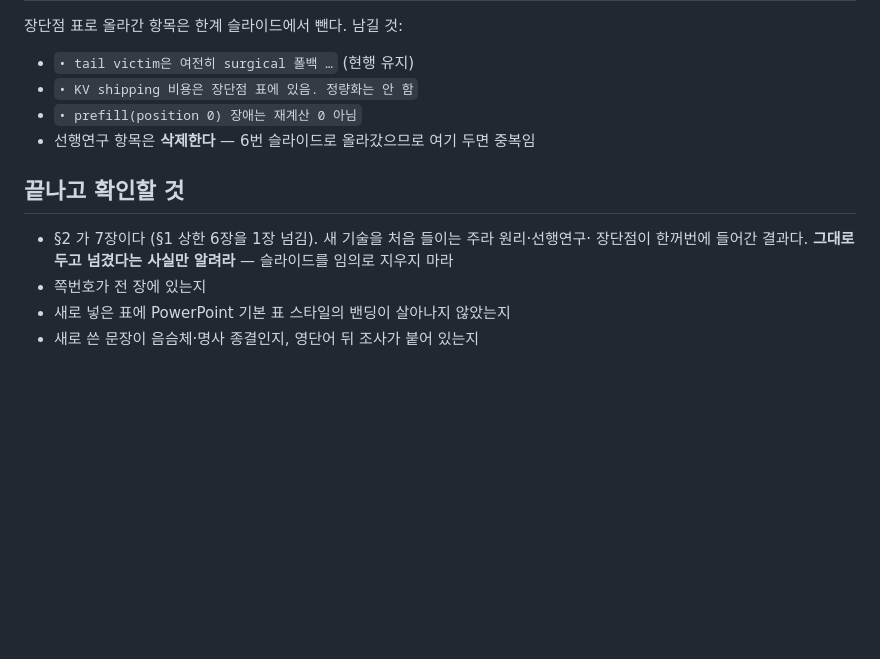
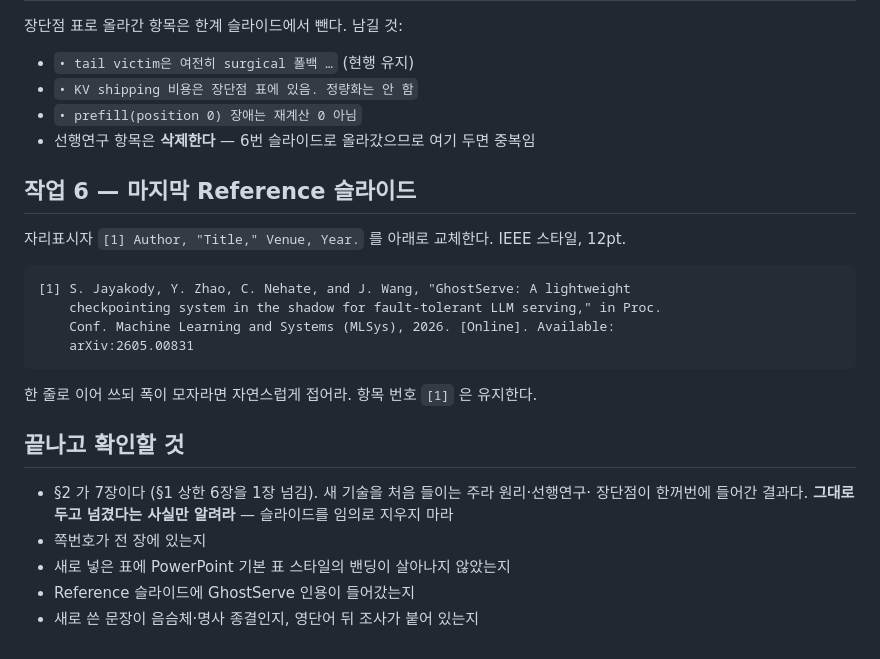
Before and after one commit to hjkim24/RADP, a Markdown page: ppt/prompt_0721_flow.md, the part around the change. Drawn GitHub-style; blank space fills up the shorter version.

````diff
--- a/ppt/prompt_0721_flow.md
+++ b/ppt/prompt_0721_flow.md
@@ -110,6 +110,19 @@ parity 가 이기는 그림만 남아 있다.
 - `• prefill(position 0) 장애는 재계산 0 아님`
 - 선행연구 항목은 **삭제한다** — 6번 슬라이드로 올라갔으므로 여기 두면 중복임
 
+## 작업 6 — 마지막 Reference 슬라이드
+
+자리표시자 `[1] Author, "Title," Venue, Year.` 를 아래로 교체한다. IEEE 스타일, 12pt.
+
+```
+[1] S. Jayakody, Y. Zhao, C. Nehate, and J. Wang, "GhostServe: A lightweight
+    checkpointing system in the shadow for fault-tolerant LLM serving," in Proc.
+    Conf. Machine Learning and Systems (MLSys), 2026. [Online]. Available:
+    arXiv:2605.00831
+```
+
+한 줄로 이어 쓰되 폭이 모자라면 자연스럽게 접어라. 항목 번호 `[1]` 은 유지한다.
+
 ## 끝나고 확인할 것
 
 - §2 가 7장이다 (§1 상한 6장을 1장 넘김). 새 기술을 처음 들이는 주라 원리·선행연구·
@@ -117,4 +130,5 @@ parity 가 이기는 그림만 남아 있다.
   슬라이드를 임의로 지우지 마라
 - 쪽번호가 전 장에 있는지
 - 새로 넣은 표에 PowerPoint 기본 표 스타일의 밴딩이 살아나지 않았는지
+- Reference 슬라이드에 GhostServe 인용이 들어갔는지
 - 새로 쓴 문장이 음슴체·명사 종결인지, 영단어 뒤 조사가 붙어 있는지
````
Also changed, not shown: ppt/DESIGN_SYSTEM.md (+4 -1 lines), ppt/prompt_0721_ghostserve.md (+14 -0 lines).
